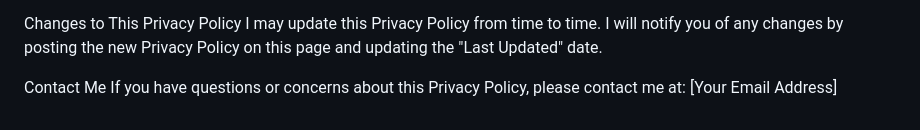
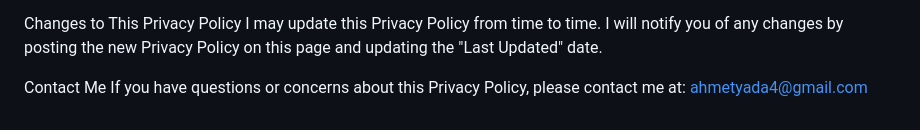
Before and after one commit to crovs/crovs.github.io, a Markdown page: privacy-policy.md, the part around the change. Rendered like a GitHub page.

```diff
--- a/privacy-policy.md
+++ b/privacy-policy.md
@@ -66,4 +66,4 @@ Changes to This Privacy Policy
 I may update this Privacy Policy from time to time. I will notify you of any changes by posting the new Privacy Policy on this page and updating the "Last Updated" date.
 
 Contact Me
-If you have questions or concerns about this Privacy Policy, please contact me at: [Your Email Address]
+If you have questions or concerns about this Privacy Policy, please contact me at: ahmetyada4@gmail.com
```
